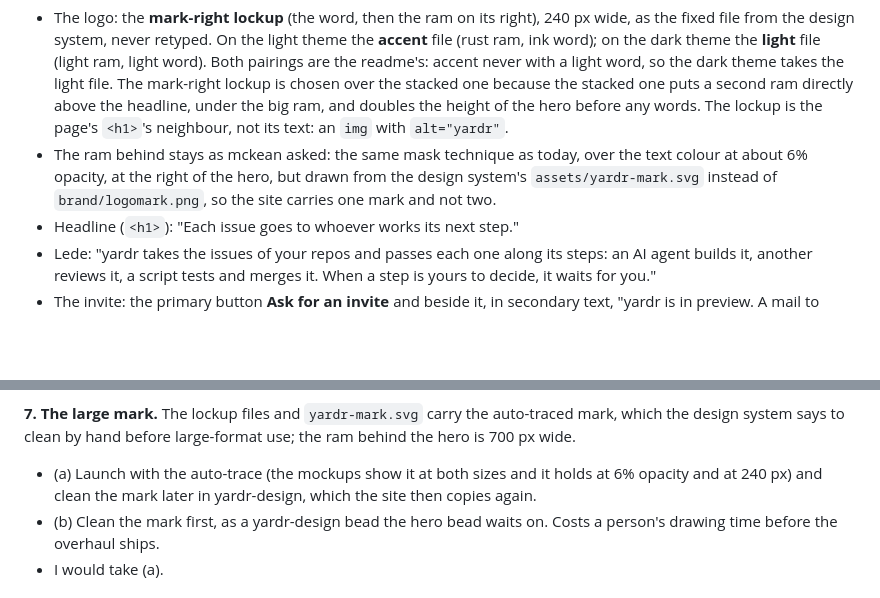
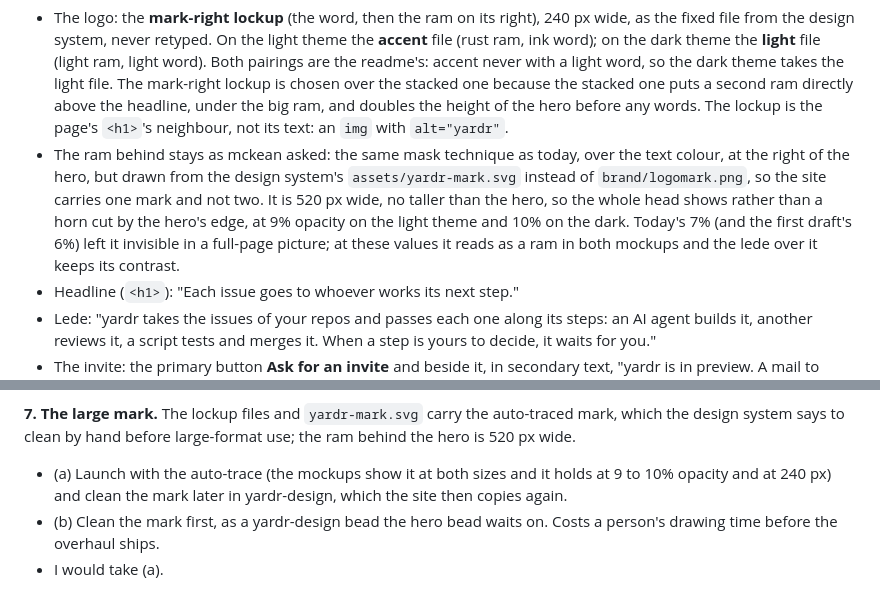
Before and after one commit to ackermann/yardr, a Markdown page: docs/design/2026-10-21-yardr-q04p-site-overhaul.md, 2 parts joined by grey strips. Rendered like a GitHub page; blank space fills up the shorter version.

Commit message:
yardr-q04p: answer the critique: the ram behind the hero shows in both mockups
Yardr-Bead: yardr-q04p
Yardr-Agent: opus-builders (claude claude-opus-5-5)

```diff
--- a/docs/design/2026-10-21-yardr-q04p-site-overhaul.md
+++ b/docs/design/2026-10-21-yardr-q04p-site-overhaul.md
@@ -173,9 +173,14 @@ mckean's to change at the decide stage.
   The lockup is the page's `<h1>`'s neighbour, not its text: an `img` with
   `alt="yardr"`.
 - The ram behind stays as mckean asked: the same mask technique as today,
-  over the text colour at about 6% opacity, at the right of the hero, but
-  drawn from the design system's `assets/yardr-mark.svg` instead of
-  `brand/logomark.png`, so the site carries one mark and not two.
+  over the text colour, at the right of the hero, but drawn from the design
+  system's `assets/yardr-mark.svg` instead of `brand/logomark.png`, so the
+  site carries one mark and not two. It is 520 px wide, no taller than the
+  hero, so the whole head shows rather than a horn cut by the hero's edge,
+  at 9% opacity on the light theme and 10% on the dark. Today's 7% (and the
+  first draft's 6%) left it invisible in a full-page picture; at these
+  values it reads as a ram in both mockups and the lede over it keeps its
+  contrast.
 - Headline (`<h1>`): "Each issue goes to whoever works its next step."
 - Lede: "yardr takes the issues of your repos and passes each one along its
   steps: an AI agent builds it, another reviews it, a script tests and
@@ -421,9 +426,9 @@ on exactly what will land and lands it (the `/how` glossary):
 
 **7. The large mark.** The lockup files and `yardr-mark.svg` carry the
 auto-traced mark, which the design system says to clean by hand before
-large-format use; the ram behind the hero is 700 px wide.
+large-format use; the ram behind the hero is 520 px wide.
 - (a) Launch with the auto-trace (the mockups show it at both sizes and it
-  holds at 6% opacity and at 240 px) and clean the mark later in
+  holds at 9 to 10% opacity and at 240 px) and clean the mark later in
   yardr-design, which the site then copies again.
 - (b) Clean the mark first, as a yardr-design bead the hero bead waits on.
   Costs a person's drawing time before the overhaul ships.
```
Also changed, not shown: docs/design/2026-10-21-yardr-q04p-site-overhaul/mockup-front-dark.png, docs/design/2026-10-21-yardr-q04p-site-overhaul/mockup-front-light.png, 1 other file.
